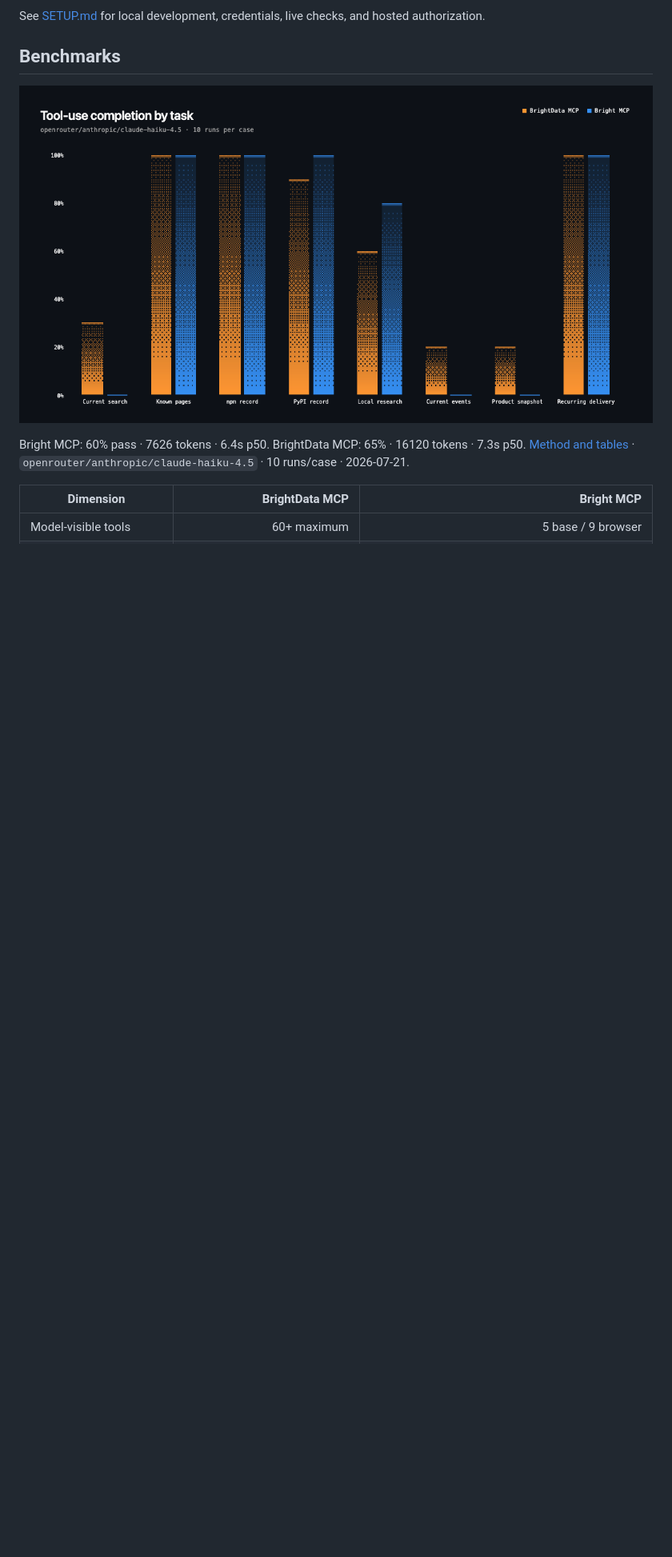
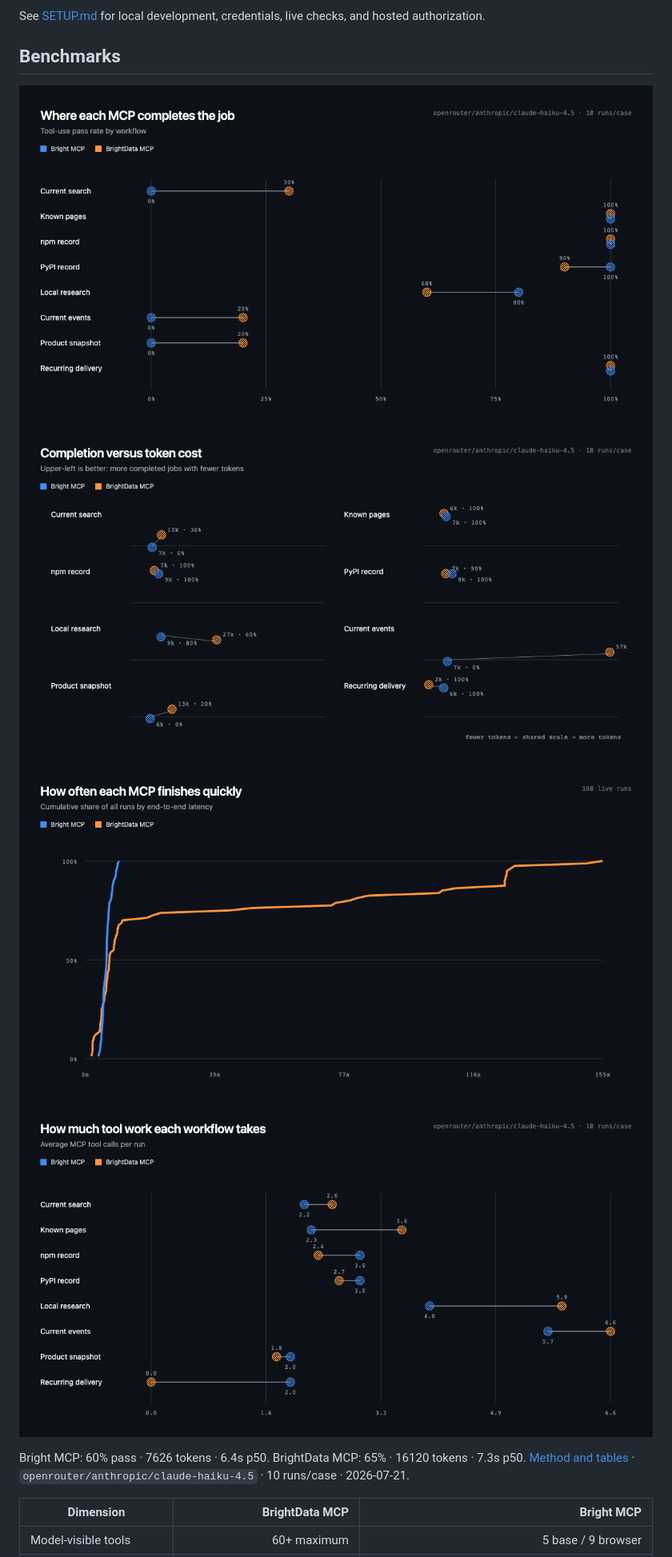
Before and after one commit to dunkeln/bright_mcp, a Markdown page: README.md, the part around the change. Shown at 80% size. Rendered like a GitHub page; pictures changed too: assets/benchmark-completion.png (added), assets/benchmark-complexity.png (added), assets/benchmark-efficiency.png (added); blank space fills up the shorter version.

```diff
--- a/README.md
+++ b/README.md
@@ -36,7 +36,10 @@ hosted authorization.
 ## Benchmarks
 
 <!-- benchmark:start -->
-![Grouped bar chart comparing MCP tool-use completion](./assets/benchmark.png)
+![Dumbbell chart comparing MCP completion by workflow](./assets/benchmark-completion.png)
+![Scatter plot comparing completion and token cost](./assets/benchmark-efficiency.png)
+![Cumulative latency distribution across all benchmark runs](./assets/benchmark-latency.png)
+![Dumbbell chart comparing average tool calls by workflow](./assets/benchmark-complexity.png)
 
 Bright MCP: 60% pass · 7626 tokens · 6.4s p50. BrightData MCP: 65% · 16120 tokens · 7.3s p50.
 [Method and tables](./evals/README.md#latest-tool-use-benchmark) · `openrouter/anthropic/claude-haiku-4.5` · 10 runs/case · 2026-07-21.
```
Also changed, not shown: 4 other files.
